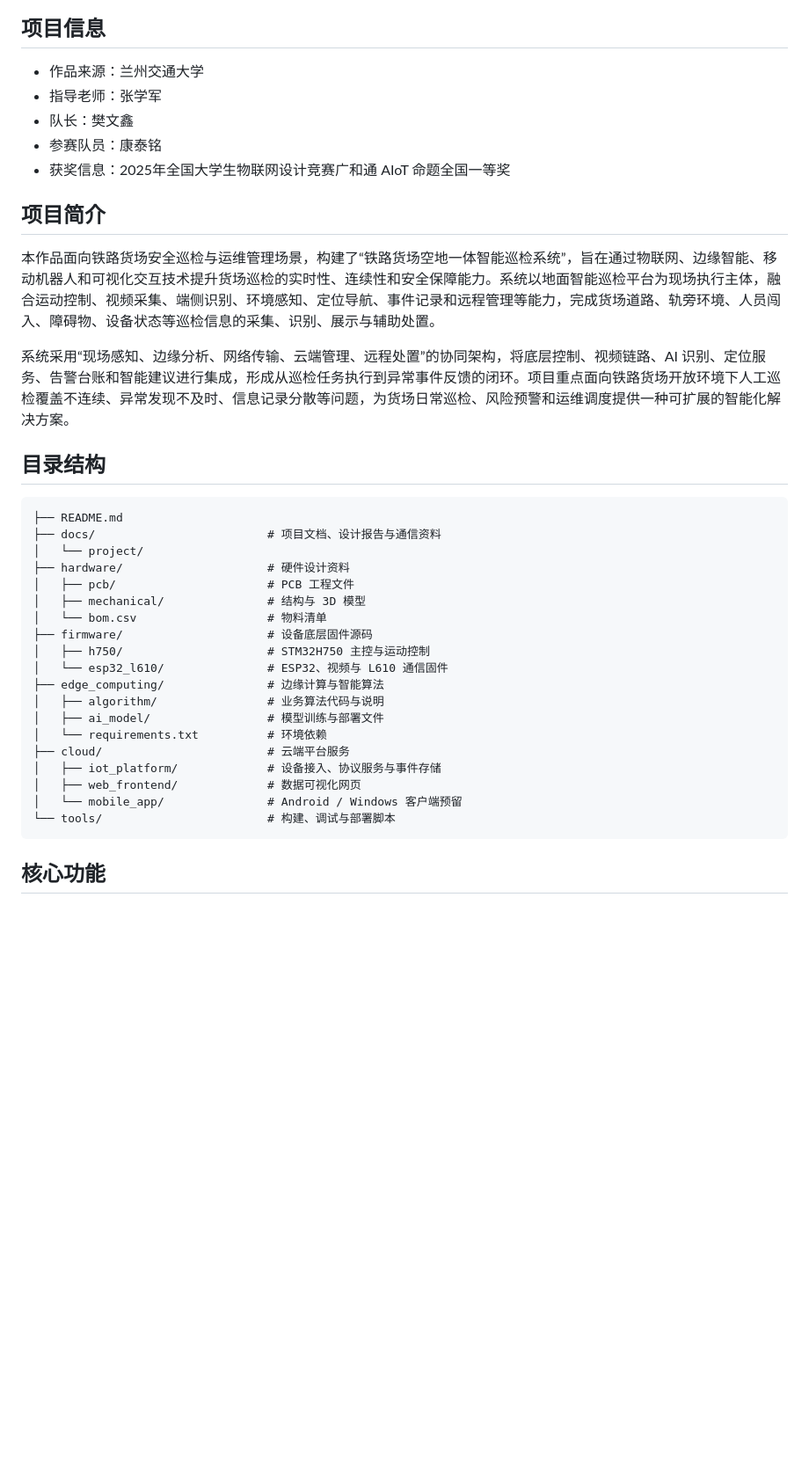
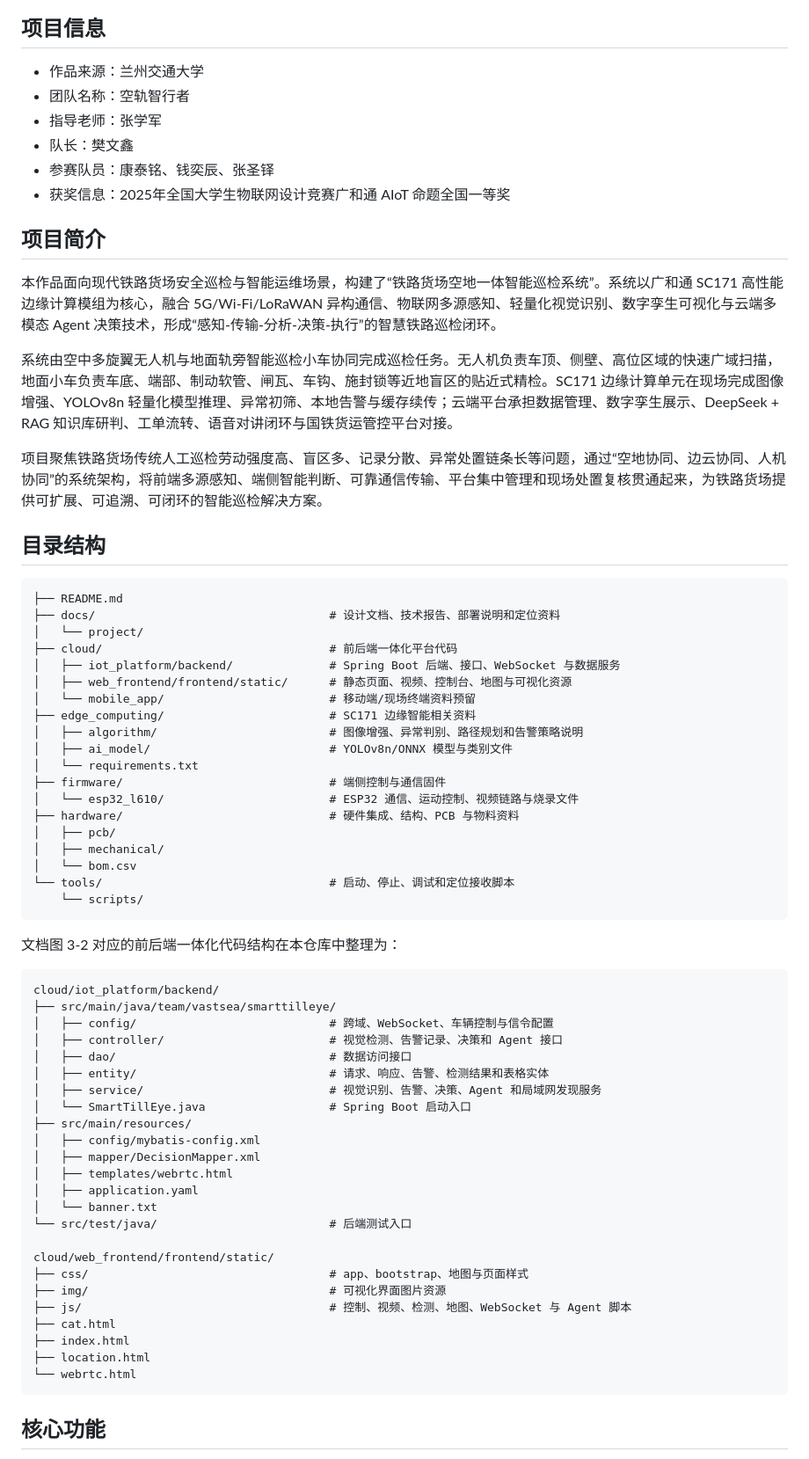
Before and after one commit to Fiborn/fibocom-2026-rail-yard-inspection, a Markdown page: README.md, the part around one of its changes. Shown at 88% size. Drawn GitHub-style; blank space fills up the shorter version.

Commit message:
docs: align README with design document architecture

````diff
--- a/README.md
+++ b/README.md
@@ -3,39 +3,71 @@
 ## 项目信息
 
 - 作品来源：兰州交通大学
+- 团队名称：空轨智行者
 - 指导老师：张学军
 - 队长：樊文鑫
-- 参赛队员：康泰铭
+- 参赛队员：康泰铭、钱奕辰、张圣铎
 - 获奖信息：2025年全国大学生物联网设计竞赛广和通 AIoT 命题全国一等奖
 
 ## 项目简介
 
-本作品面向铁路货场安全巡检与运维管理场景，构建了“铁路货场空地一体智能巡检系统”，旨在通过物联网、边缘智能、移动机器人和可视化交互技术提升货场巡检的实时性、连续性和安全保障能力。系统以地面智能巡检平台为现场执行主体，融合运动控制、视频采集、端侧识别、环境感知、定位导航、事件记录和远程管理等能力，完成货场道路、轨旁环境、人员闯入、障碍物、设备状态等巡检信息的采集、识别、展示与辅助处置。
+本作品面向现代铁路货场安全巡检与智能运维场景，构建了“铁路货场空地一体智能巡检系统”。系统以广和通 SC171 高性能边缘计算模组为核心，融合 5G/Wi-Fi/LoRaWAN 异构通信、物联网多源感知、轻量化视觉识别、数字孪生可视化与云端多模态 Agent 决策技术，形成“感知-传输-分析-决策-执行”的智慧铁路巡检闭环。
 
-系统采用“现场感知、边缘分析、网络传输、云端管理、远程处置”的协同架构，将底层控制、视频链路、AI 识别、定位服务、告警台账和智能建议进行集成，形成从巡检任务执行到异常事件反馈的闭环。项目重点面向铁路货场开放环境下人工巡检覆盖不连续、异常发现不及时、信息记录分散等问题，为货场日常巡检、风险预警和运维调度提供一种可扩展的智能化解决方案。
+系统由空中多旋翼无人机与地面轨旁智能巡检小车协同完成巡检任务。无人机负责车顶、侧壁、高位区域的快速广域扫描，地面小车负责车底、端部、制动软管、闸瓦、车钩、施封锁等近地盲区的贴近式精检。SC171 边缘计算单元在现场完成图像增强、YOLOv8n 轻量化模型推理、异常初筛、本地告警与缓存续传；云端平台承担数据管理、数字孪生展示、DeepSeek + RAG 知识库研判、工单流转、语音对讲闭环与国铁货运管控平台对接。
+
+项目聚焦铁路货场传统人工巡检劳动强度高、盲区多、记录分散、异常处置链条长等问题，通过“空地协同、边云协同、人机协同”的系统架构，将前端多源感知、端侧智能判断、可靠通信传输、平台集中管理和现场处置复核贯通起来，为铁路货场提供可扩展、可追溯、可闭环的智能巡检解决方案。
 
 ## 目录结构
 
 ```text
 ├── README.md
-├── docs/                         # 项目文档、设计报告与通信资料
+├── docs/                                  # 设计文档、技术报告、部署说明和定位资料
 │   └── project/
-├── hardware/                     # 硬件设计资料
-│   ├── pcb/                      # PCB 工程文件
-│   ├── mechanical/               # 结构与 3D 模型
-│   └── bom.csv                   # 物料清单
-├── firmware/                     # 设备底层固件源码
-│   ├── h750/                     # STM32H750 主控与运动控制
-│   └── esp32_l610/               # ESP32、视频与 L610 通信固件
-├── edge_computing/               # 边缘计算与智能算法
-│   ├── algorithm/                # 业务算法代码与说明
-│   ├── ai_model/                 # 模型训练与部署文件
-│   └── requirements.txt          # 环境依赖
-├── cloud/                        # 云端平台服务
-│   ├── iot_platform/             # 设备接入、协议服务与事件存储
-│   ├── web_frontend/             # 数据可视化网页
-│   └── mobile_app/               # Android / Windows 客户端预留
-└── tools/                        # 构建、调试与部署脚本
+├── cloud/                                 # 前后端一体化平台代码
+│   ├── iot_platform/backend/              # Spring Boot 后端、接口、WebSocket 与数据服务
+│   ├── web_frontend/frontend/static/      # 静态页面、视频、控制台、地图与可视化资源
+│   └── mobile_app/                        # 移动端/现场终端资料预留
+├── edge_computing/                        # SC171 边缘智能相关资料
+│   ├── algorithm/                         # 图像增强、异常判别、路径规划和告警策略说明
+│   ├── ai_model/                          # YOLOv8n/ONNX 模型与类别文件
+│   └── requirements.txt
+├── firmware/                              # 端侧控制与通信固件
+│   └── esp32_l610/                        # ESP32 通信、运动控制、视频链路与烧录文件
+├── hardware/                              # 硬件集成、结构、PCB 与物料资料
+│   ├── pcb/
+│   ├── mechanical/
+│   └── bom.csv
+└── tools/                                 # 启动、停止、调试和定位接收脚本
+    └── scripts/
+```
+
+文档图 3-2 对应的前后端一体化代码结构在本仓库中整理为：
+
+```text
+cloud/iot_platform/backend/
+├── src/main/java/team/vastsea/smarttilleye/
+│   ├── config/                            # 跨域、WebSocket、车辆控制与信令配置
+│   ├── controller/                        # 视觉检测、告警记录、决策和 Agent 接口
+│   ├── dao/                               # 数据访问接口
+│   ├── entity/                            # 请求、响应、告警、检测结果和表格实体
+│   ├── service/                           # 视觉识别、告警、决策、Agent 和局域网发现服务
+│   └── SmartTillEye.java                  # Spring Boot 启动入口
+├── src/main/resources/
+│   ├── config/mybatis-config.xml
+│   ├── mapper/DecisionMapper.xml
+│   ├── templates/webrtc.html
+│   ├── application.yaml
+│   └── banner.txt
+└── src/test/java/                         # 后端测试入口
+
+cloud/web_frontend/frontend/static/
+├── css/                                   # app、bootstrap、地图与页面样式
+├── img/                                   # 可视化界面图片资源
+├── js/                                    # 控制、视频、检测、地图、WebSocket 与 Agent 脚本
+├── cat.html
+├── index.html
+├── location.html
+└── webrtc.html
 ```
 
 ## 核心功能
````
Also changed, not shown: other parts of README.md (+55 -23 lines).
